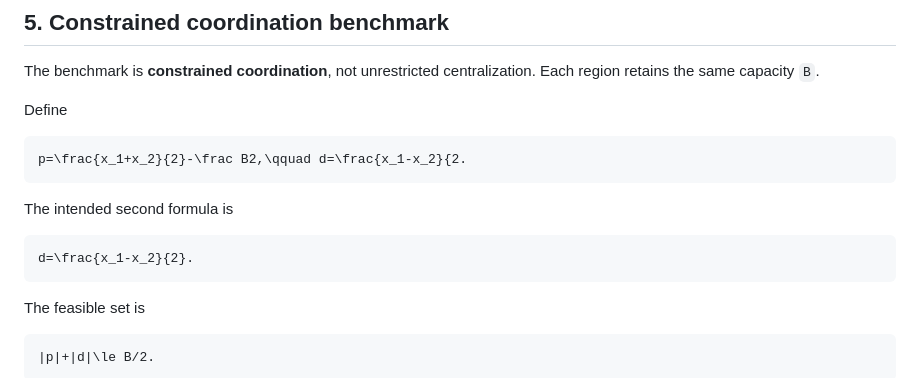
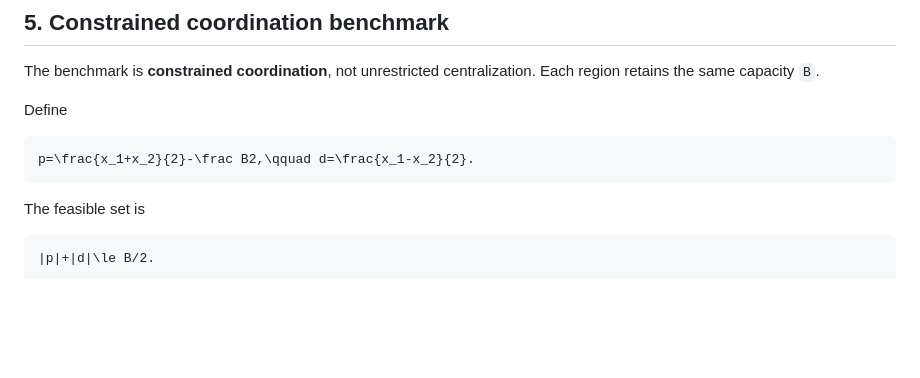
Before and after one commit to ryotamatsuki/strategic-industrial-policy-portfolio-choice, a Markdown page: theory/THEORY_FREEZE.md, the part around the change. Rendered like a GitHub page; blank space fills up the shorter version.

Commit message:
Fix theory freeze notation

````diff
--- a/theory/THEORY_FREEZE.md
+++ b/theory/THEORY_FREEZE.md
@@ -62,13 +62,7 @@ The benchmark is **constrained coordination**, not unrestricted centralization.
 Define
 
 ```math
-p=\frac{x_1+x_2}{2}-\frac B2,\qquad d=\frac{x_1-x_2}{2.
-```
-
-The intended second formula is
-
-```math
-d=\frac{x_1-x_2}{2}.
+p=\frac{x_1+x_2}{2}-\frac B2,\qquad d=\frac{x_1-x_2}{2}.
 ```
 
 The feasible set is
````
